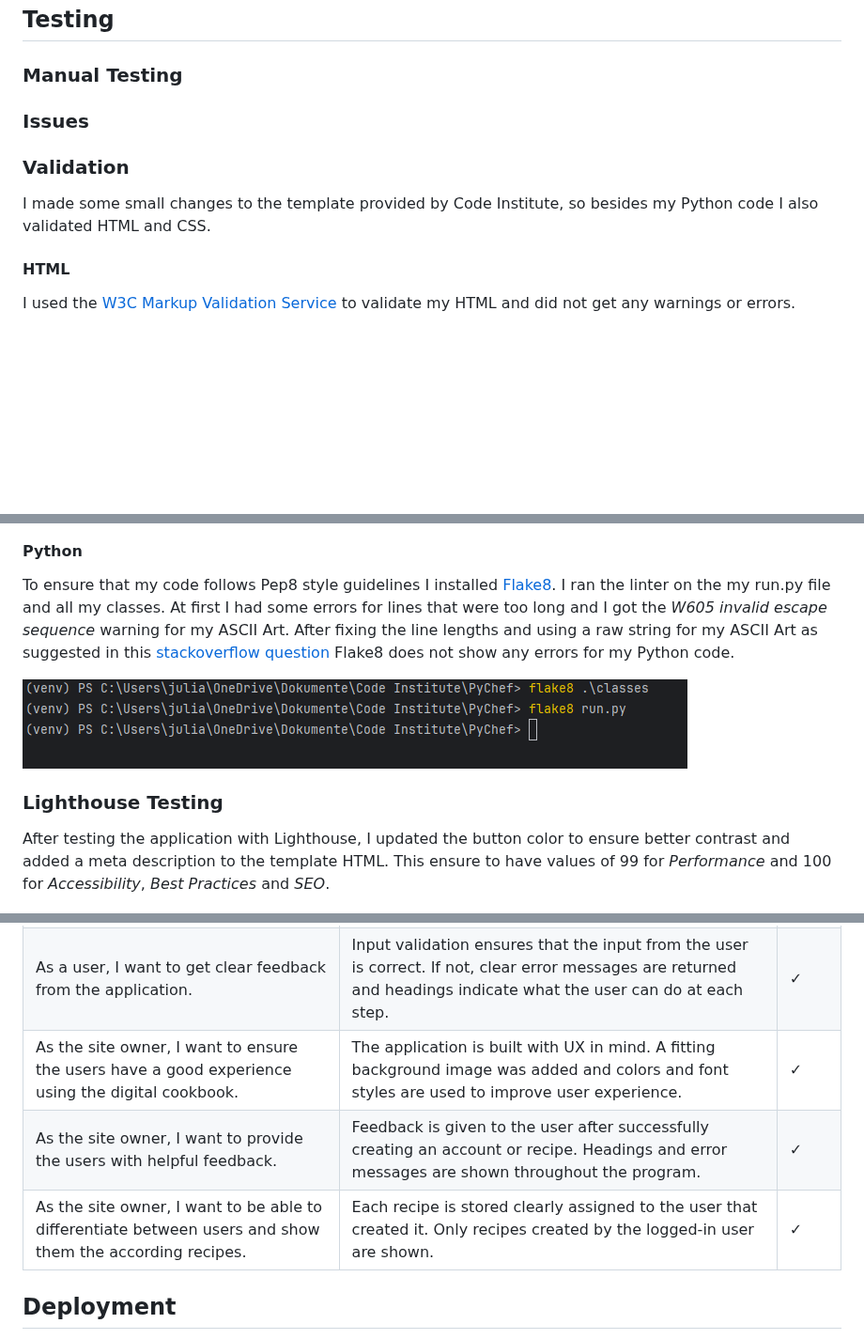
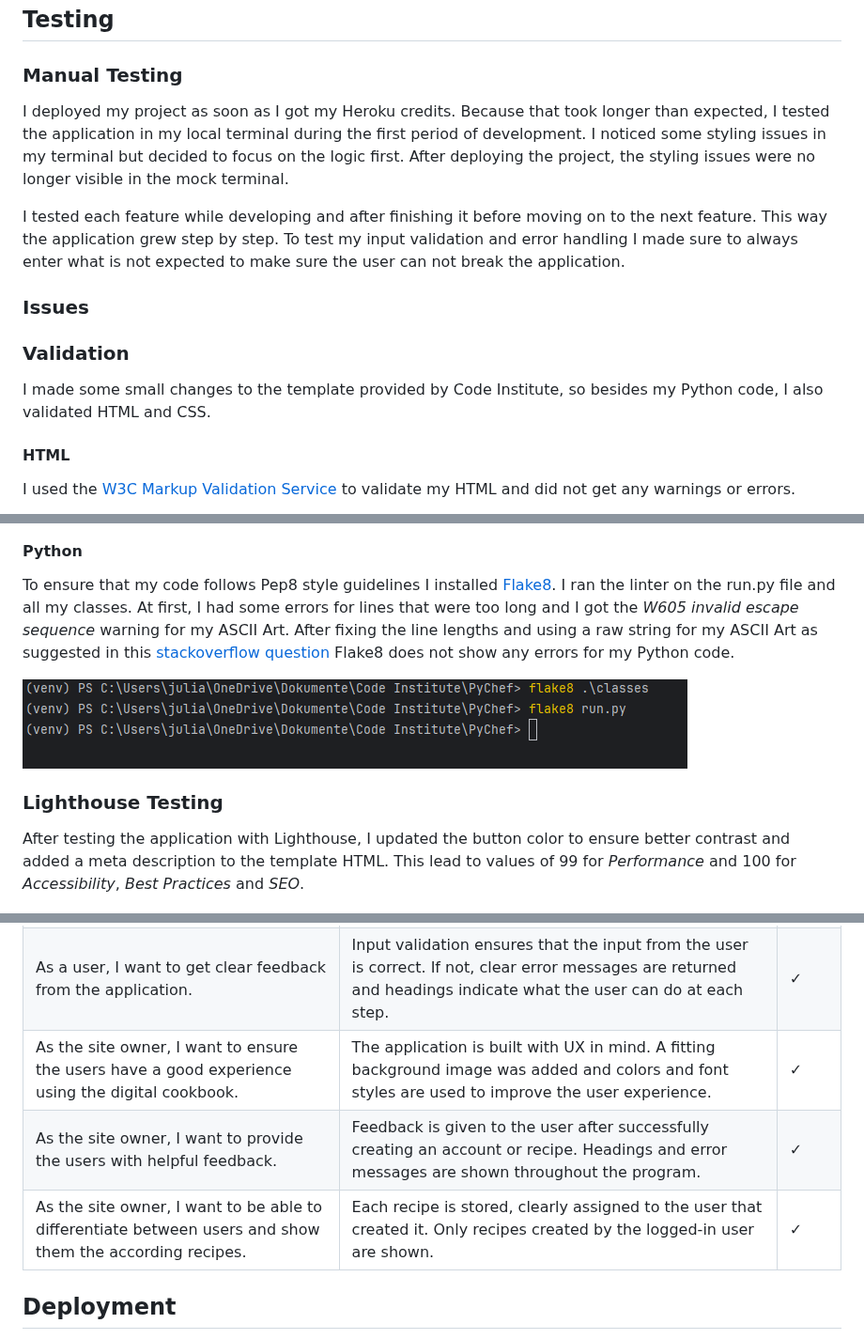
Before and after one commit to Julia-Wagner/PyChef, a Markdown page: README.md, 3 parts joined by grey strips. Shown at 94% size. GitHub-like rendering; blank space fills up the shorter version.

Commit message:
doc: add manual testing to readme

```diff
--- a/README.md
+++ b/README.md
@@ -196,11 +196,15 @@ Here is a list of the external libraries I added to the project:
 
 ### **Manual Testing**
 
+I deployed my project as soon as I got my Heroku credits. Because that took longer than expected, I tested the application in my local terminal during the first period of development. I noticed some styling issues in my terminal but decided to focus on the logic first. After deploying the project, the styling issues were no longer visible in the mock terminal.
+
+I tested each feature while developing and after finishing it before moving on to the next feature. This way the application grew step by step. To test my input validation and error handling I made sure to always enter what is not expected to make sure the user can not break the application.
+
 ### **Issues**
 
 ### **Validation**
 
-I made some small changes to the template provided by Code Institute, so besides my Python code I also validated HTML and CSS.
+I made some small changes to the template provided by Code Institute, so besides my Python code, I also validated HTML and CSS.
 
 #### **HTML**
 
@@ -216,13 +220,13 @@ I used the [Jigsaw CSS Validator](https://jigsaw.w3.org/css-validator/validator?
 
 #### **Python**
 
-To ensure that my code follows Pep8 style guidelines I installed [Flake8](https://flake8.pycqa.org/en/latest/). I ran the linter on the my run.py file and all my classes. At first I had some errors for lines that were too long and I got the *W605 invalid escape sequence* warning for my ASCII Art. After fixing the line lengths and using a raw string for my ASCII Art as suggested in this [stackoverflow question](https://stackoverflow.com/questions/61497292/getting-pep8-invalid-escape-sequence-warning-trying-to-escape-parentheses-in-a) Flake8 does not show any errors for my Python code.
+To ensure that my code follows Pep8 style guidelines I installed [Flake8](https://flake8.pycqa.org/en/latest/). I ran the linter on the run.py file and all my classes. At first, I had some errors for lines that were too long and I got the *W605 invalid escape sequence* warning for my ASCII Art. After fixing the line lengths and using a raw string for my ASCII Art as suggested in this [stackoverflow question](https://stackoverflow.com/questions/61497292/getting-pep8-invalid-escape-sequence-warning-trying-to-escape-parentheses-in-a) Flake8 does not show any errors for my Python code.
 
 ![Flake8 Validation](docs/screenshots/flake8.png)
 
 ### **Lighthouse Testing**
 
-After testing the application with Lighthouse, I updated the button color to ensure better contrast and added a meta description to the template HTML. This ensure to have values of 99 for *Performance* and 100 for *Accessibility*, *Best Practices* and *SEO*.
+After testing the application with Lighthouse, I updated the button color to ensure better contrast and added a meta description to the template HTML. This lead to values of 99 for *Performance* and 100 for *Accessibility*, *Best Practices* and *SEO*.
 
 ![Lighthouse Testing](docs/screenshots/lighthouse_desktop.png)
 
@@ -236,9 +240,9 @@ After testing the application with Lighthouse, I updated the button color to ens
 | As a user, I want to look up my recipes after saving them.                                               | Recipes can be viewed after logging in and choosing the according category.                                                                                          | &check; |
 | As a user, I want to clearly see the ingredients and instructions for each recipe.                       | After a recipe to view is selected, the name, instructions and ingredients for the recipe are shown.                                                                 | &check; |
 | As a user, I want to get clear feedback from the application.                                            | Input validation ensures that the input from the user is correct. If not, clear error messages are returned and headings indicate what the user can do at each step. | &check; |
-| As the site owner, I want to ensure the users have a good experience using the digital cookbook.         | The application is built with UX in mind. A fitting background image was added and colors and font styles are used to improve user experience.                       | &check; |
+| As the site owner, I want to ensure the users have a good experience using the digital cookbook.         | The application is built with UX in mind. A fitting background image was added and colors and font styles are used to improve the user experience.                   | &check; |
 | As the site owner, I want to provide the users with helpful feedback.                                    | Feedback is given to the user after successfully creating an account or recipe. Headings and error messages are shown throughout the program.                        | &check; |
-| As the site owner, I want to be able to differentiate between users and show them the according recipes. | Each recipe is stored clearly assigned to the user that created it. Only recipes created by the logged-in user are shown.                                            | &check; |
+| As the site owner, I want to be able to differentiate between users and show them the according recipes. | Each recipe is stored, clearly assigned to the user that created it. Only recipes created by the logged-in user are shown.                                           | &check; |
 
 ## **Deployment**
 
```
